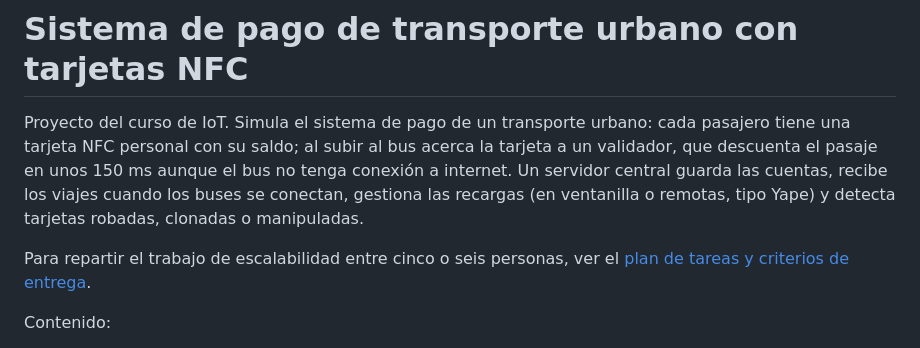
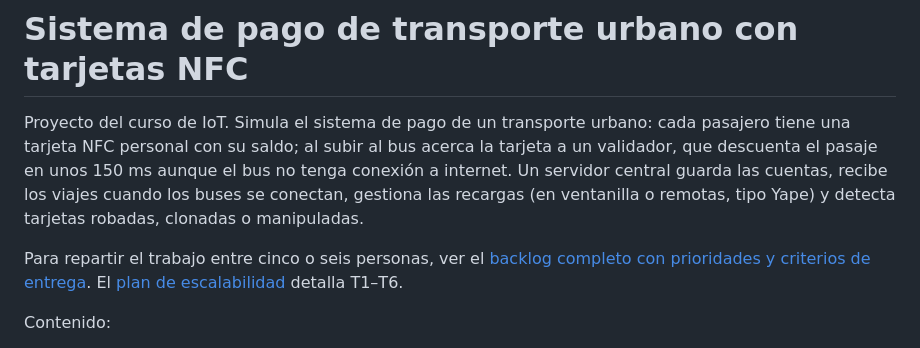
Before and after one commit to GiomarMC/Sistema_pago_transporte_nfc, a Markdown page: README.md, the part around the change. Rendered like a GitHub page.

Commit message:
Documentar backlog completo del proyecto

```diff
--- a/README.md
+++ b/README.md
@@ -7,8 +7,9 @@ tenga conexión a internet. Un servidor central guarda las cuentas, recibe los
 viajes cuando los buses se conectan, gestiona las recargas (en ventanilla o
 remotas, tipo Yape) y detecta tarjetas robadas, clonadas o manipuladas.
 
-Para repartir el trabajo de escalabilidad entre cinco o seis personas, ver el
-[plan de tareas y criterios de entrega](docs/plan-escalabilidad.md).
+Para repartir el trabajo entre cinco o seis personas, ver el
+[backlog completo con prioridades y criterios de entrega](docs/tareas-completas.md).
+El [plan de escalabilidad](docs/plan-escalabilidad.md) detalla T1–T6.
 
 Contenido:
 
```
Also changed, not shown: docs/plan-escalabilidad.md (+9 -5 lines), docs/tareas-completas.md (added, +435 -0 lines).
